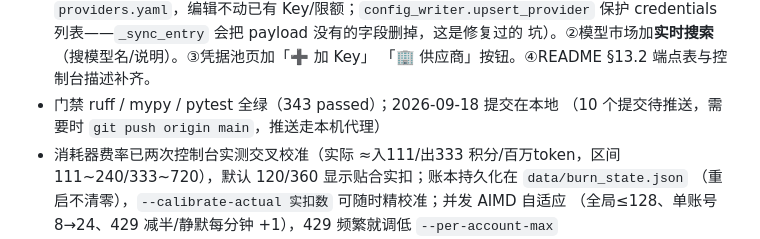
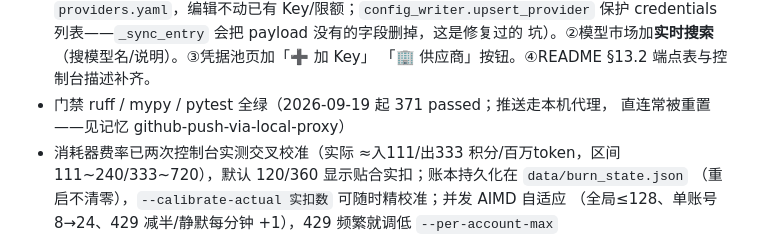
Before and after one commit to K2951314/zk-ai, a Markdown page: AGENTS.md, the part around the change. GitHub-like rendering.

Commit message:
docs: 洁癖收尾——清掉过期推送状态，修 §13.3 目录锚点

```diff
--- a/AGENTS.md
+++ b/AGENTS.md
@@ -85,8 +85,8 @@ FastAPI + httpx + SQLAlchemy 2.x (async/sqlite) + pydantic-settings；Python ≥
   保护 credentials 列表——`_sync_entry` 会把 payload 没有的字段删掉，这是修复过的
   坑）。②模型市场加**实时搜索**（搜模型名/说明）。③凭据池页加「➕ 加 Key」
   「🏢 供应商」按钮。④README §13.2 端点表与控制台描述补齐。
-- 门禁 ruff / mypy / pytest 全绿（343 passed）；2026-09-18 提交在本地
-  （10 个提交待推送，需要时 `git push origin main`，推送走本机代理）
+- 门禁 ruff / mypy / pytest 全绿（2026-09-19 起 371 passed；推送走本机代理，
+  直连常被重置——见记忆 github-push-via-local-proxy）
 - 消耗器费率已两次控制台实测交叉校准（实际 ≈入111/出333 积分/百万token，区间
   111~240/333~720），默认 120/360 显示贴合实扣；账本持久化在 `data/burn_state.json`
   （重启不清零），`--calibrate-actual 实扣数` 可随时精校准；并发 AIMD 自适应
```
Also changed, not shown: README.md (+1 -1 lines).
